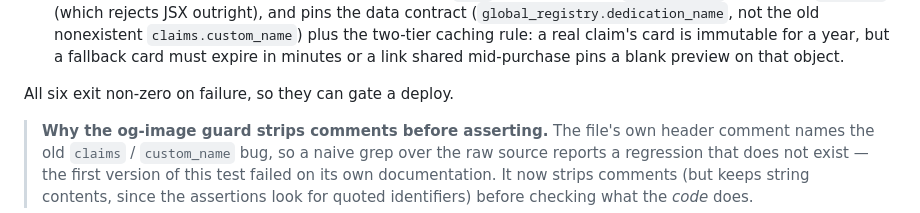
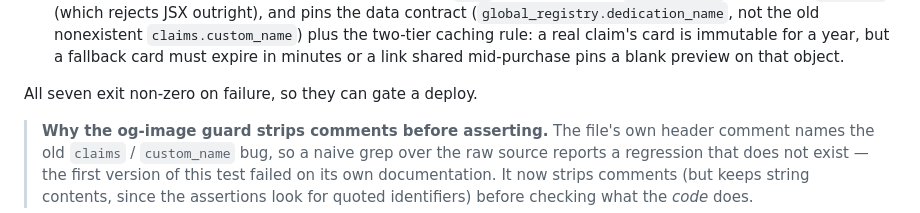
Before and after one commit to campsab1230/ex-space-trash-registry, a Markdown page: README.md, the part around the change. GitHub-like rendering.

Commit message:
README: the guard suite is seven checks, not six

```diff
--- a/README.md
+++ b/README.md
@@ -338,7 +338,7 @@ They exist because the bugs that actually cost money here are **silent**:
   claim's card is immutable for a year, but a fallback card must expire in
   minutes or a link shared mid-purchase pins a blank preview on that object.
 
-All six exit non-zero on failure, so they can gate a deploy.
+All seven exit non-zero on failure, so they can gate a deploy.
 
 > **Why the og-image guard strips comments before asserting.** The file's own
 > header comment names the old `claims` / `custom_name` bug, so a naive grep
```
